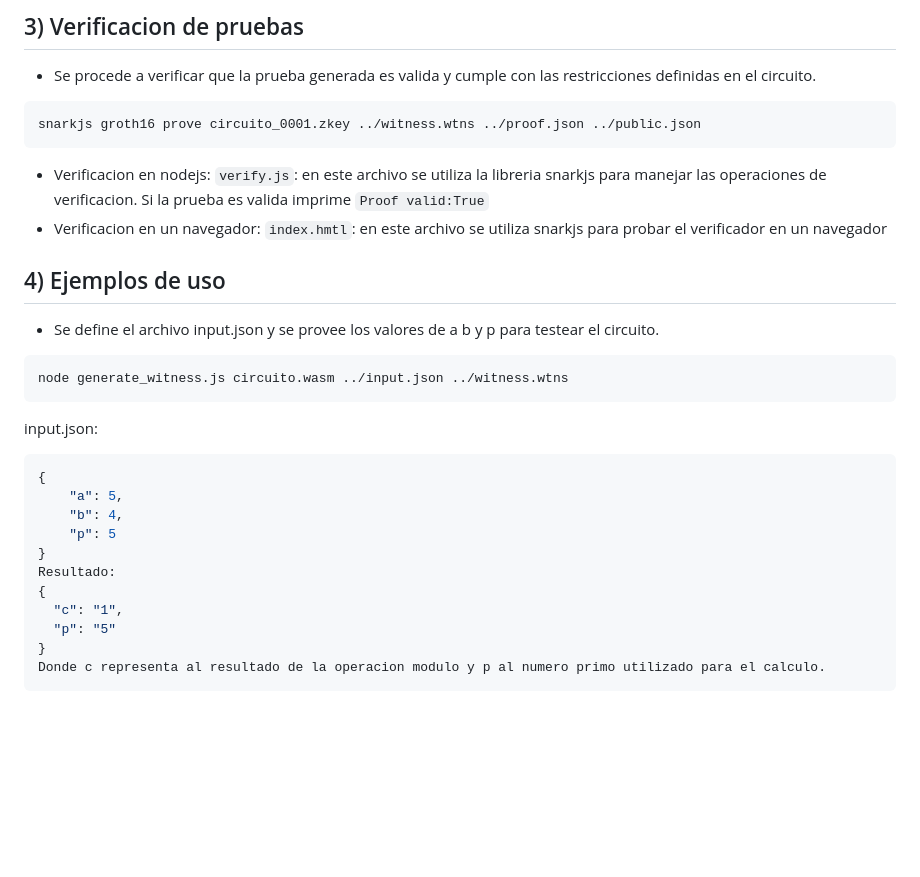
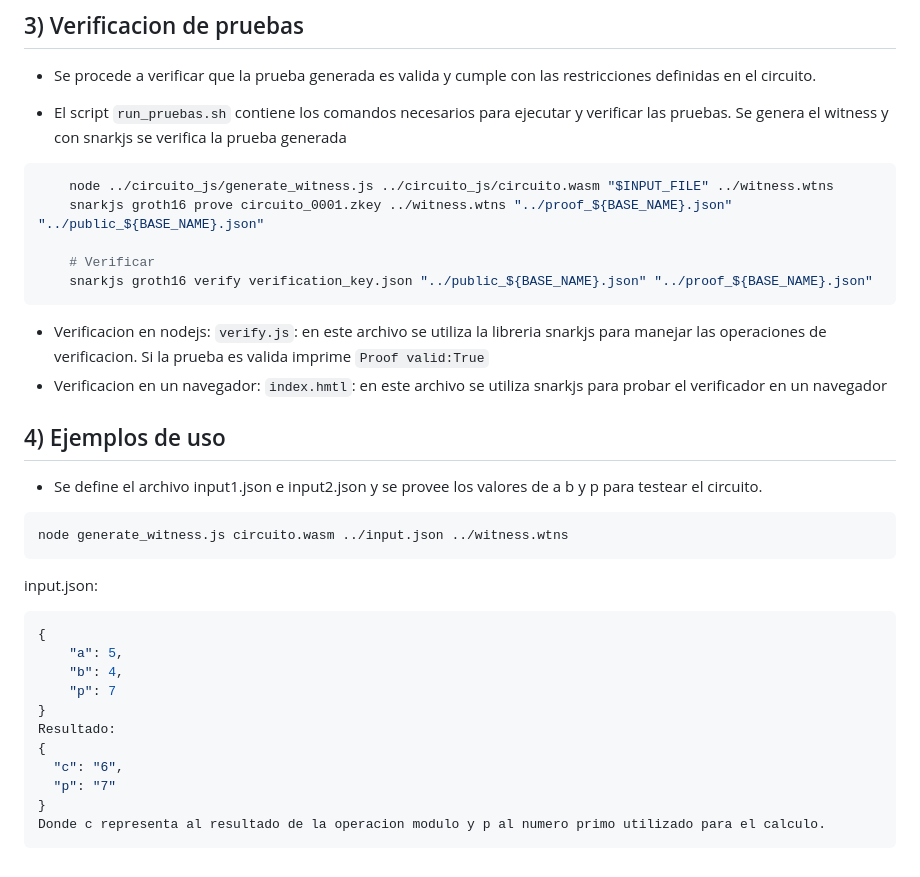
Before and after one commit to FabrizioCano/blockchain_1P, a Markdown page: documentation.md, the part around the change. Rendered like a GitHub page; blank space fills up the shorter version.

Commit message:
documentation

````diff
--- a/documentation.md
+++ b/documentation.md
@@ -46,8 +46,14 @@ snarkjs groth16 prove circuito_0001.zkey ../witness.wtns ../proof.json ../public
 
 ## 3) Verificacion de pruebas
 - Se procede a verificar que la prueba generada es valida y cumple con las restricciones definidas en el circuito.
-```circom
-snarkjs groth16 prove circuito_0001.zkey ../witness.wtns ../proof.json ../public.json
+
+- El script ``run_pruebas.sh`` contiene los comandos necesarios para ejecutar y verificar las pruebas. Se genera el witness y con snarkjs se verifica la prueba generada
+```bash
+    node ../circuito_js/generate_witness.js ../circuito_js/circuito.wasm "$INPUT_FILE" ../witness.wtns
+    snarkjs groth16 prove circuito_0001.zkey ../witness.wtns "../proof_${BASE_NAME}.json" "../public_${BASE_NAME}.json"
+
+    # Verificar
+    snarkjs groth16 verify verification_key.json "../public_${BASE_NAME}.json" "../proof_${BASE_NAME}.json"
 ```
 - Verificacion en nodejs:
 ```verify.js```:  en este archivo se utiliza la libreria snarkjs para manejar las operaciones de verificacion. Si la prueba es valida imprime ``Proof valid:True``
@@ -55,7 +61,7 @@ snarkjs groth16 prove circuito_0001.zkey ../witness.wtns ../proof.json ../public
 ``index.hmtl``: en este archivo se utiliza snarkjs para probar el verificador en un navegador
 
 ## 4) Ejemplos de uso
-- Se define el archivo input.json y se provee los valores de a b y p para testear el circuito.
+- Se define el archivo input1.json e input2.json y se provee los valores de a b y p para testear el circuito.
 ```circom
 node generate_witness.js circuito.wasm ../input.json ../witness.wtns
 ```
@@ -64,12 +70,12 @@ input.json:
 {
     "a": 5,
     "b": 4,
-    "p": 5
+    "p": 7
 }
 Resultado:
 {
-  "c": "1",
-  "p": "5"
+  "c": "6",
+  "p": "7"
 }
 Donde c representa al resultado de la operacion modulo y p al numero primo utilizado para el calculo.
 ```
````
